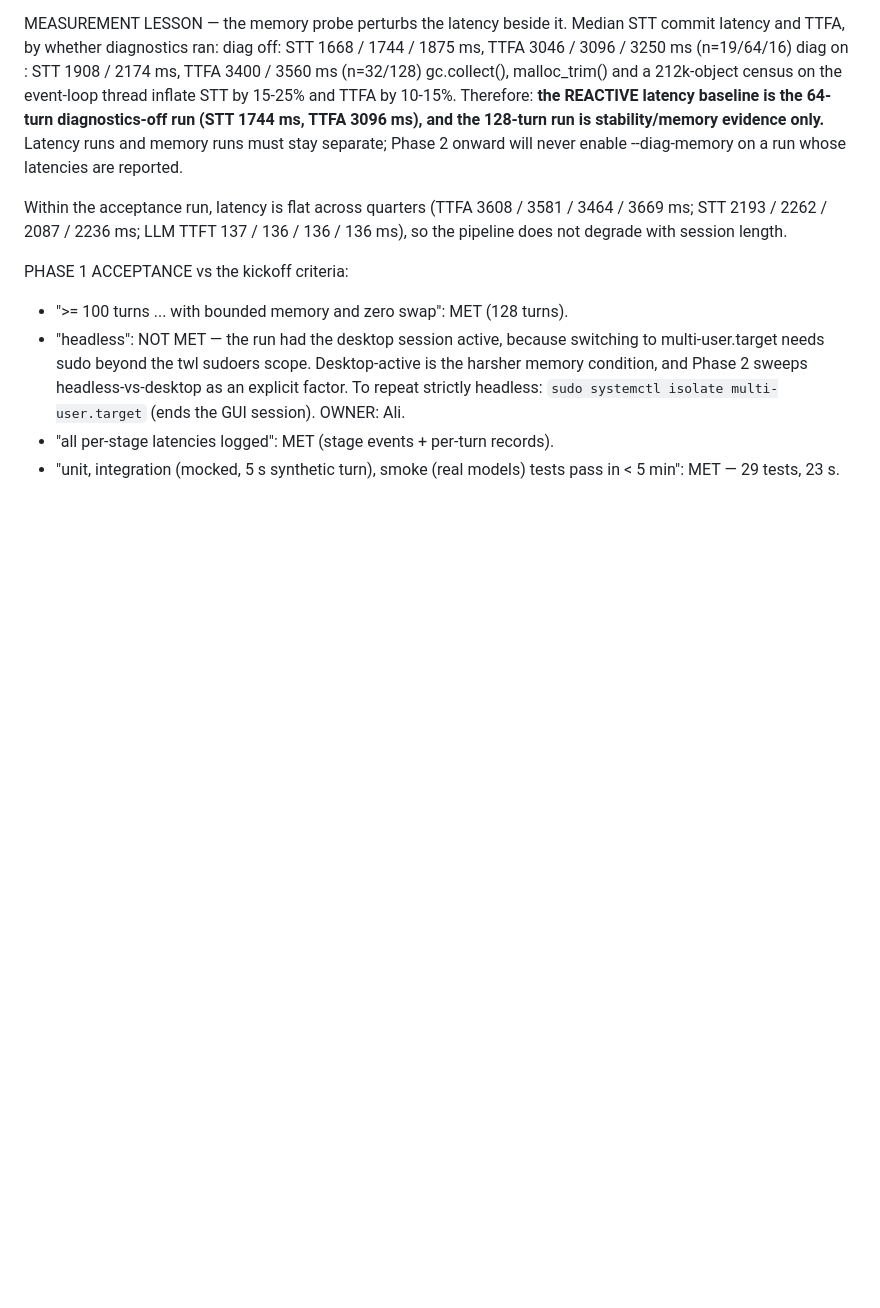
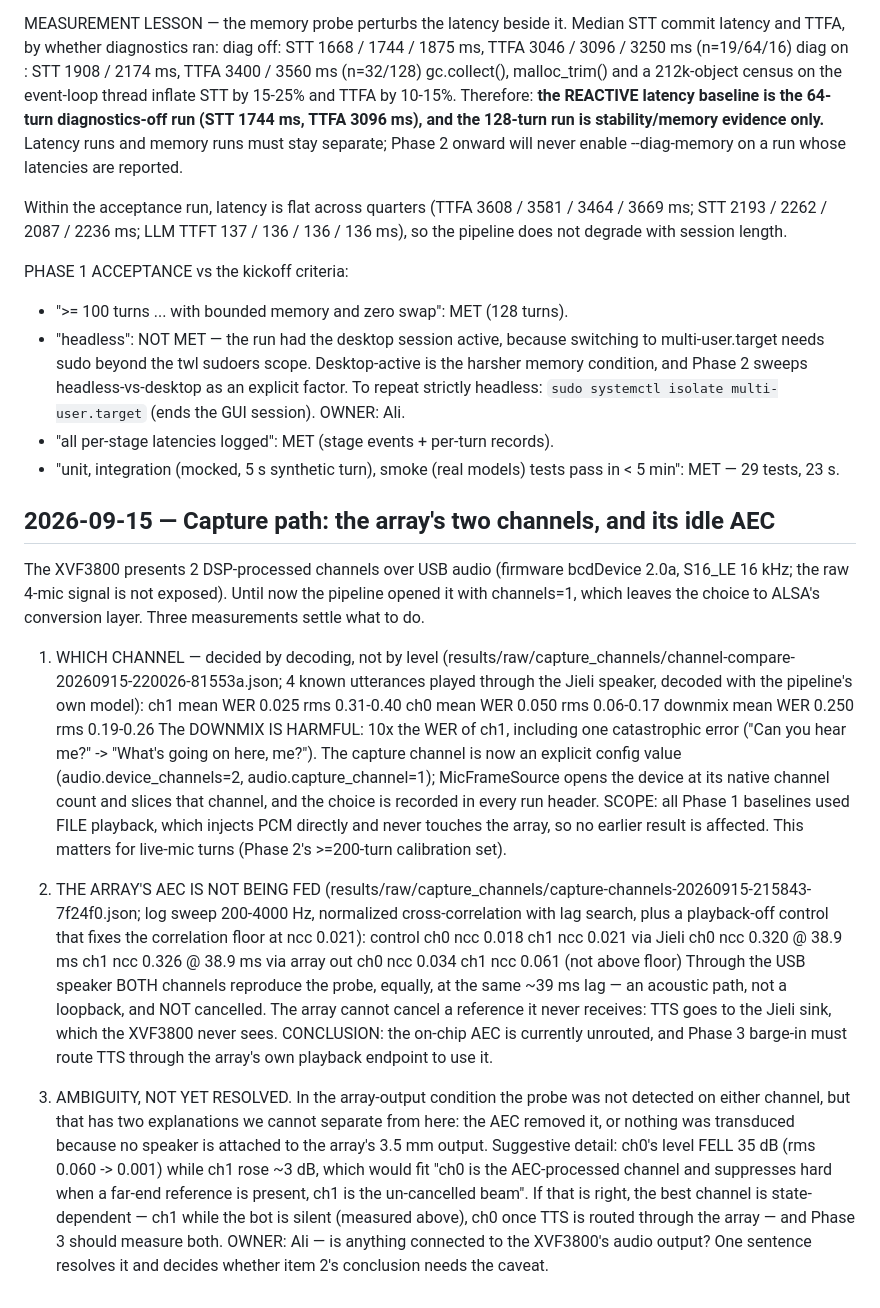
Before and after one commit to similas/think-while-listening, a Markdown page: results/NOTES.md, the part around the change. GitHub-like rendering; blank space fills up the shorter version.

Commit message:
record capture channel findings

```diff
--- a/results/NOTES.md
+++ b/results/NOTES.md
@@ -303,3 +303,53 @@ PHASE 1 ACCEPTANCE vs the kickoff criteria:
 - "all per-stage latencies logged": MET (stage events + per-turn records).
 - "unit, integration (mocked, 5 s synthetic turn), smoke (real models) tests
   pass in < 5 min": MET — 29 tests, 23 s.
+
+## 2026-09-15 — Capture path: the array's two channels, and its idle AEC
+
+The XVF3800 presents 2 DSP-processed channels over USB audio (firmware
+bcdDevice 2.0a, S16_LE 16 kHz; the raw 4-mic signal is not exposed). Until
+now the pipeline opened it with channels=1, which leaves the choice to ALSA's
+conversion layer. Three measurements settle what to do.
+
+1. WHICH CHANNEL — decided by decoding, not by level
+   (results/raw/capture_channels/channel-compare-20260915-220026-81553a.json;
+   4 known utterances played through the Jieli speaker, decoded with the
+   pipeline's own model):
+     ch1     mean WER 0.025   rms 0.31-0.40
+     ch0     mean WER 0.050   rms 0.06-0.17
+     downmix mean WER 0.250   rms 0.19-0.26
+   The DOWNMIX IS HARMFUL: 10x the WER of ch1, including one catastrophic
+   error ("Can you hear me?" -> "What's going on here, me?"). The capture
+   channel is now an explicit config value (audio.device_channels=2,
+   audio.capture_channel=1); MicFrameSource opens the device at its native
+   channel count and slices that channel, and the choice is recorded in every
+   run header. SCOPE: all Phase 1 baselines used FILE playback, which injects
+   PCM directly and never touches the array, so no earlier result is affected.
+   This matters for live-mic turns (Phase 2's >=200-turn calibration set).
+
+2. THE ARRAY'S AEC IS NOT BEING FED
+   (results/raw/capture_channels/capture-channels-20260915-215843-7f24f0.json;
+   log sweep 200-4000 Hz, normalized cross-correlation with lag search, plus
+   a playback-off control that fixes the correlation floor at ncc 0.021):
+     control       ch0 ncc 0.018        ch1 ncc 0.021
+     via Jieli     ch0 ncc 0.320 @ 38.9 ms   ch1 ncc 0.326 @ 38.9 ms
+     via array out ch0 ncc 0.034        ch1 ncc 0.061   (not above floor)
+   Through the USB speaker BOTH channels reproduce the probe, equally, at the
+   same ~39 ms lag — an acoustic path, not a loopback, and NOT cancelled. The
+   array cannot cancel a reference it never receives: TTS goes to the Jieli
+   sink, which the XVF3800 never sees. CONCLUSION: the on-chip AEC is
+   currently unrouted, and Phase 3 barge-in must route TTS through the
+   array's own playback endpoint to use it.
+
+3. AMBIGUITY, NOT YET RESOLVED. In the array-output condition the probe was
+   not detected on either channel, but that has two explanations we cannot
+   separate from here: the AEC removed it, or nothing was transduced because
+   no speaker is attached to the array's 3.5 mm output. Suggestive detail:
+   ch0's level FELL 35 dB (rms 0.060 -> 0.001) while ch1 rose ~3 dB, which
+   would fit "ch0 is the AEC-processed channel and suppresses hard when a
+   far-end reference is present, ch1 is the un-cancelled beam". If that is
+   right, the best channel is state-dependent — ch1 while the bot is silent
+   (measured above), ch0 once TTS is routed through the array — and Phase 3
+   should measure both. OWNER: Ali — is anything connected to the XVF3800's
+   audio output? One sentence resolves it and decides whether item 2's
+   conclusion needs the caveat.
```
